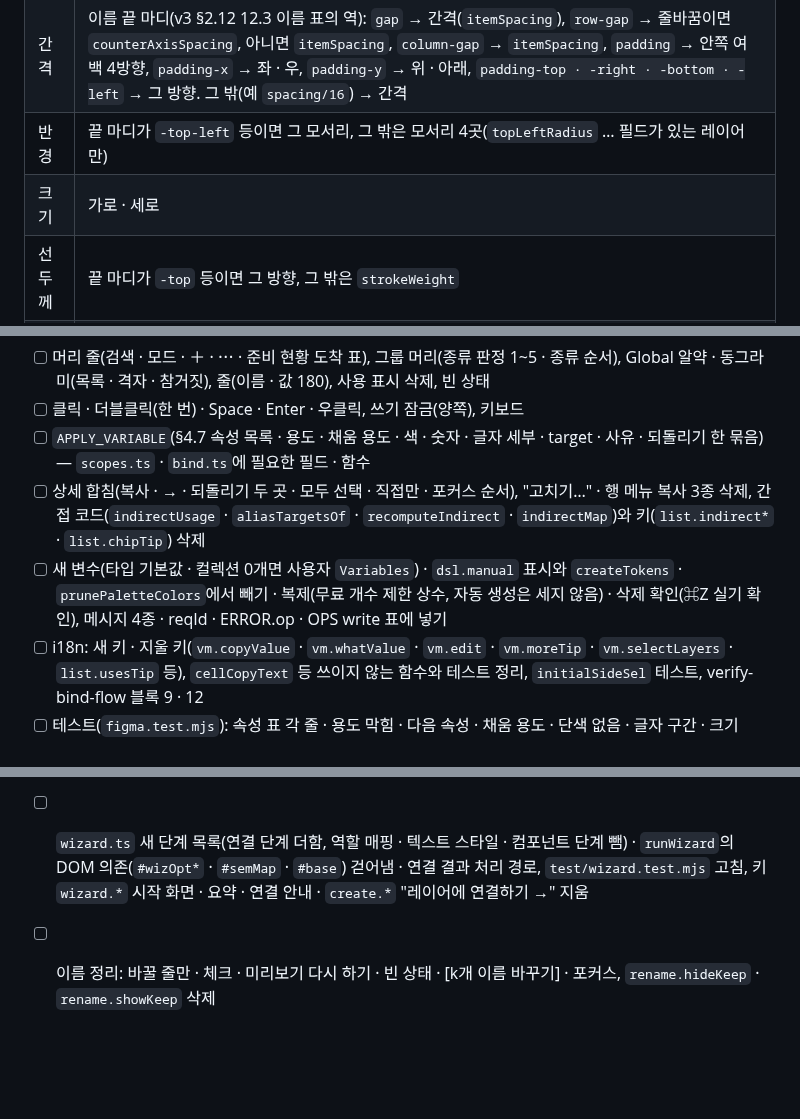
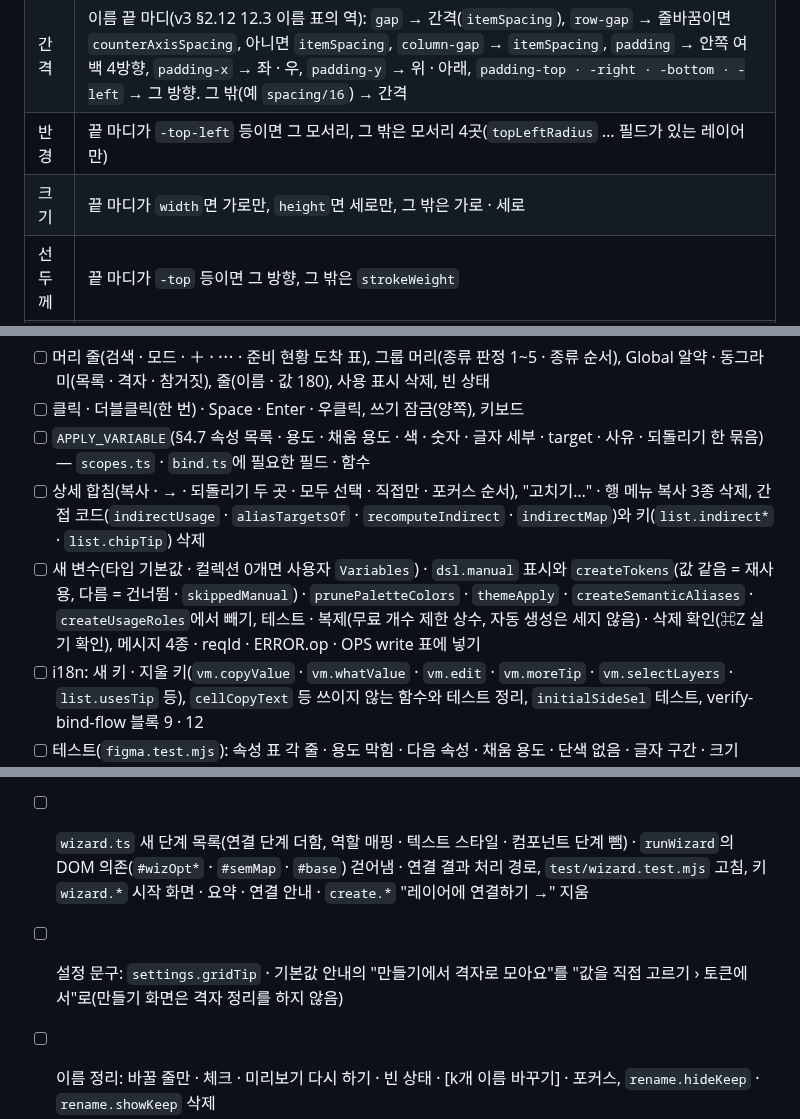
Before and after one commit to xnauddl/design, a Markdown page: docs/ia-v4.md, 3 parts joined by grey strips. Drawn GitHub-style; blank space fills up the shorter version.

```diff
--- a/docs/ia-v4.md
+++ b/docs/ia-v4.md
@@ -324,7 +325,7 @@
 | 색 | 글자 레이어: 글자 색 → 선 색 → 그림자 색. 그 밖: 채움 → 선 색 → 그림자 색 |
 | 간격 | 이름 끝 마디(v3 §2.12 12.3 이름 표의 역): `gap` → 간격(`itemSpacing`), `row-gap` → 줄바꿈이면 `counterAxisSpacing`, 아니면 `itemSpacing`, `column-gap` → `itemSpacing`, `padding` → 안쪽 여백 4방향, `padding-x` → 좌 · 우, `padding-y` → 위 · 아래, `padding-top · -right · -bottom · -left` → 그 방향. 그 밖(예 `spacing/16`) → 간격 |
 | 반경 | 끝 마디가 `-top-left` 등이면 그 모서리, 그 밖은 모서리 4곳(`topLeftRadius` … 필드가 있는 레이어만) |
-| 크기 | 가로 · 세로 |
+| 크기 | 끝 마디가 `width`면 가로만, `height`면 세로만, 그 밖은 가로 · 세로 |
 | 선 두께 | 끝 마디가 `-top` 등이면 그 방향, 그 밖은 `strokeWeight` |
 | 투명도 | 레이어 투명도(`opacity`) |
 | 글자 | 그 글자 속성(fontSize · lineHeight · letterSpacing · fontFamily) |
@@ -473,7 +477,7 @@
 - [ ] 클릭 · 더블클릭(한 번) · Space · Enter · 우클릭, 쓰기 잠금(양쪽), 키보드
 - [ ] `APPLY_VARIABLE`(§4.7 속성 목록 · 용도 · 채움 용도 · 색 · 숫자 · 글자 세부 · target · 사유 · 되돌리기 한 묶음) — `scopes.ts` · `bind.ts`에 필요한 필드 · 함수
 - [ ] 상세 합침(복사 · → · 되돌리기 두 곳 · 모두 선택 · 직접만 · 포커스 순서), "고치기…" · 행 메뉴 복사 3종 삭제, 간접 코드(`indirectUsage` · `aliasTargetsOf` · `recomputeIndirect` · `indirectMap`)와 키(`list.indirect*` · `list.chipTip`) 삭제
-- [ ] 새 변수(타입 기본값 · 컬렉션 0개면 사용자 `Variables`) · `dsl.manual` 표시와 `createTokens` · `prunePaletteColors`에서 빼기 · 복제(무료 개수 제한 상수, 자동 생성은 세지 않음) · 삭제 확인(⌘Z 실기 확인), 메시지 4종 · reqId · ERROR.op · OPS write 표에 넣기
+- [ ] 새 변수(타입 기본값 · 컬렉션 0개면 사용자 `Variables`) · `dsl.manual` 표시와 `createTokens`(값 같음 = 재사용, 다름 = 건너뜀 · `skippedManual`) · `prunePaletteColors` · `themeApply` · `createSemanticAliases` · `createUsageRoles`에서 빼기, 테스트 · 복제(무료 개수 제한 상수, 자동 생성은 세지 않음) · 삭제 확인(⌘Z 실기 확인), 메시지 4종 · reqId · ERROR.op · OPS write 표에 넣기
 - [ ] i18n: 새 키 · 지울 키(`vm.copyValue` · `vm.whatValue` · `vm.edit` · `vm.moreTip` · `vm.selectLayers` · `list.usesTip` 등), `cellCopyText` 등 쓰이지 않는 함수와 테스트 정리, `initialSideSel` 테스트, verify-bind-flow 블록 9 · 12
 - [ ] 테스트(`figma.test.mjs`): 속성 표 각 줄 · 용도 막힘 · 다음 속성 · 채움 용도 · 단색 없음 · 글자 구간 · 크기 FIXED · 반경 필드 없음 · 기존 연결 바꿈 · Global 연결 · 기타 · 종류 판정 3 · 4(사용자 Component 이름), 복제 · 삭제 · 새 변수
 - [ ] ia-v3 A.13 체크리스트 닫음(이 PR로 대체)
@@ -481,5 +485,6 @@
 ### B.4 PR 4 — 만들기 화면 · 이름 정리 화면
 - [ ] 만들기: 추출(화면 자체 상태, `tokens` 안 덮어씀 — `EXTRACT` · `CREATE_TOKENS` preview 응답을 reqId로 나눠 받아 공용 처리기(`#createStatus` · `btnCreateApply` · `createFrom`)를 건드리지 않음, 추출 뒤 정리는 공용 함수로 재사용) · 종류 줄 표 · 격자 정리 안 함 · 만든 뒤 옵션 3 · 만들 수 다시 계산 · 실행 순서(추출 → 만들기 → 다크 → 연결 → 이름) · 실행 상태표 · 무료 잠금 · 포커스 · [값을 직접 고르기 →](v3 만들기 4단계 이동 · 링크 표), 시작 화면 · 마법사 카드 삭제
 - [ ] `wizard.ts` 새 단계 목록(연결 단계 더함, 역할 매핑 · 텍스트 스타일 · 컴포넌트 단계 뺌) · `runWizard`의 DOM 의존(`#wizOpt*` · `#semMap` · `#base`) 걷어냄 · 연결 결과 처리 경로, `test/wizard.test.mjs` 고침, 키 `wizard.*` 시작 화면 · 요약 · 연결 안내 · `create.*` "레이어에 연결하기 →" 지움
+- [ ] 설정 문구: `settings.gridTip` · 기본값 안내의 "만들기에서 격자로 모아요"를 "값을 직접 고르기 › 토큰에서"로(만들기 화면은 격자 정리를 하지 않음)
 - [ ] 이름 정리: 바꿀 줄만 · 체크 · 미리보기 다시 하기 · 빈 상태 · [k개 이름 바꾸기] · 포커스, `rename.hideKeep` · `rename.showKeep` 삭제
 - [ ] 컴포넌트 하위 화면(v3 내용 그대로)
```
Also changed, not shown: other parts of docs/ia-v4.md (+7 -3 lines).
